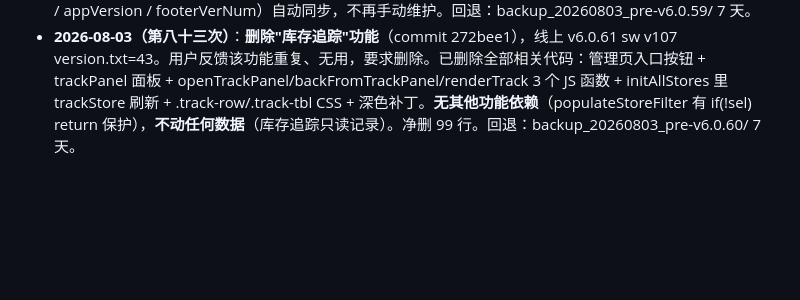
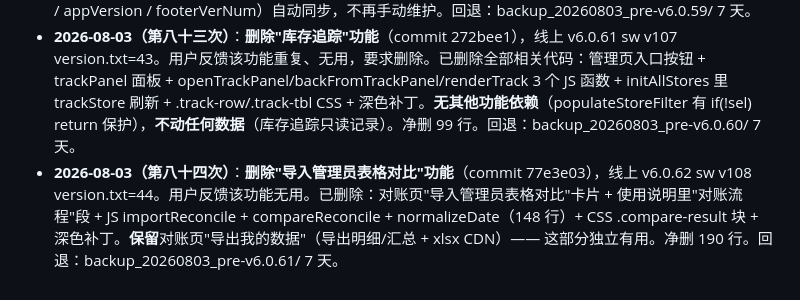
Before and after one commit to xiaokai8237-boop/inventory-app, a Markdown page: 交接简报.md, the part around the change. GitHub-like rendering; blank space fills up the shorter version.

Commit message:
v6.0.62 briefing

```diff
--- a/交接简报.md
+++ b/交接简报.md
@@ -174,3 +174,4 @@ python3 -m http.server 8080  # 打开 http://localhost:8080/
 - **2026-08-03（第八十一次）**：**汇总页快捷范围 近7天→近3天**（commit 17c8fb3），线上 v6.0.59 sw v105 version.txt=41。setSummaryRange(days) 是通用函数（参数即天数），只改按钮 label+onclick 参数 7→3 + 使用说明文字 1 处。回退：backup_20260803_pre-v6.0.58/ 7 天。
 - **2026-08-03（第八十二次）**：**管理页底部版本号跟随真实版本号**（commit 161b6cf），线上 v6.0.60 sw v106 version.txt=42。用户反馈管理页底部硬编码"v6.0.53"不跟随当前版本（实际 v6.0.59）。修复：把管理页 footer 和首页 appVersion 两处硬编码版本号改为空 span 容器（id="footerVerNum" / id="appVersion"），JS 在页面加载时自动填充 'v'+APP_VERSION（与已有 bootVer 同模式）。以后每次版本递增，3 处（bootVer / appVersion / footerVerNum）自动同步，不再手动维护。回退：backup_20260803_pre-v6.0.59/ 7 天。
 - **2026-08-03（第八十三次）**：**删除"库存追踪"功能**（commit 272bee1），线上 v6.0.61 sw v107 version.txt=43。用户反馈该功能重复、无用，要求删除。已删除全部相关代码：管理页入口按钮 + trackPanel 面板 + openTrackPanel/backFromTrackPanel/renderTrack 3 个 JS 函数 + initAllStores 里 trackStore 刷新 + .track-row/.track-tbl CSS + 深色补丁。**无其他功能依赖**（populateStoreFilter 有 if(!sel) return 保护），**不动任何数据**（库存追踪只读记录）。净删 99 行。回退：backup_20260803_pre-v6.0.60/ 7 天。
+- **2026-08-03（第八十四次）**：**删除"导入管理员表格对比"功能**（commit 77e3e03），线上 v6.0.62 sw v108 version.txt=44。用户反馈该功能无用。已删除：对账页"导入管理员表格对比"卡片 + 使用说明里"对账流程"段 + JS importReconcile + compareReconcile + normalizeDate（148 行）+ CSS .compare-result 块 + 深色补丁。**保留**对账页"导出我的数据"（导出明细/汇总 + xlsx CDN）—— 这部分独立有用。净删 190 行。回退：backup_20260803_pre-v6.0.61/ 7 天。
```
